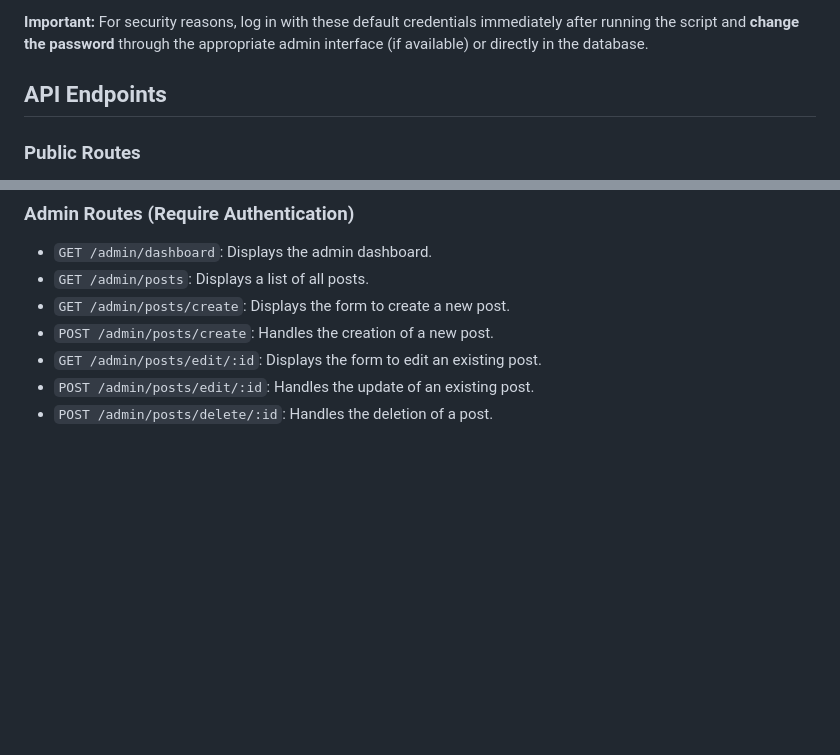
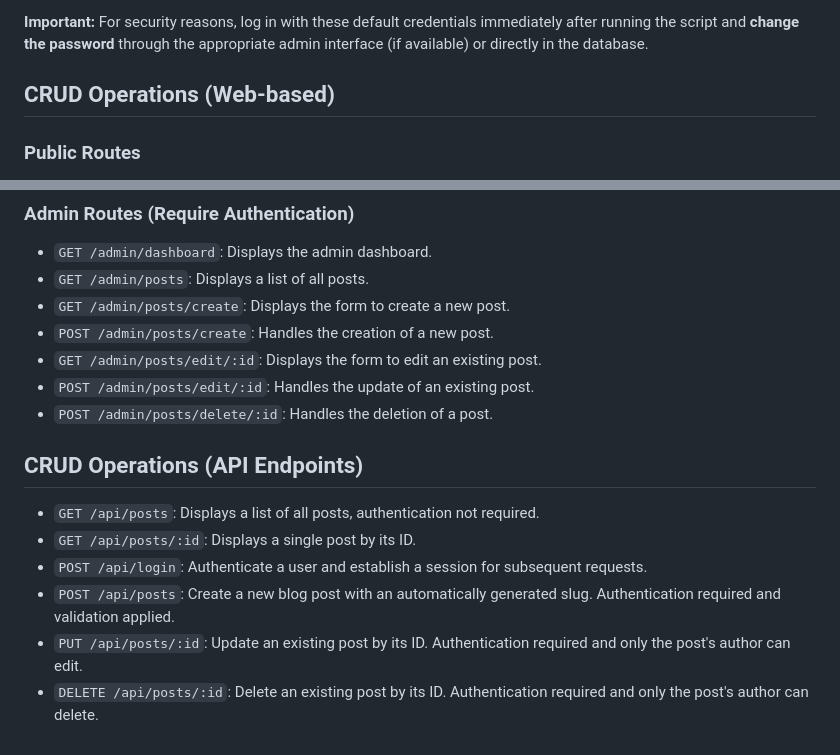
Before and after one commit to HaoZhangSid/TechBlog, a Markdown page: README.md, 2 parts joined by grey strips. Rendered like a GitHub page; blank space fills up the shorter version.

Commit message:
Add documentation for API endpoints

```diff
--- a/README.md
+++ b/README.md
@@ -92,7 +92,7 @@ This script will create a default admin user if one doesn't already exist with t
 
 **Important:** For security reasons, log in with these default credentials immediately after running the script and **change the password** through the appropriate admin interface (if available) or directly in the database.
 
-## API Endpoints
+## CRUD Operations (Web-based)
 
 ### Public Routes
 
@@ -119,3 +119,11 @@ This script will create a default admin user if one doesn't already exist with t
 *   `GET /admin/posts/edit/:id`: Displays the form to edit an existing post.
 *   `POST /admin/posts/edit/:id`: Handles the update of an existing post.
 *   `POST /admin/posts/delete/:id`: Handles the deletion of a post.
+
+## CRUD Operations (API Endpoints)
+*   `GET /api/posts`: Displays a list of all posts, authentication not required.
+*   `GET /api/posts/:id`: Displays a single post by its ID.
+*   `POST /api/login`: Authenticate a user and establish a session for subsequent requests.
+*   `POST /api/posts`: Create a new blog post with an automatically generated slug. Authentication required and validation applied.
+*   `PUT /api/posts/:id`: Update an existing post by its ID. Authentication required and only the post's author can edit.
+*   `DELETE /api/posts/:id`: Delete an existing post by its ID. Authentication required and only the post's author can delete.
```
